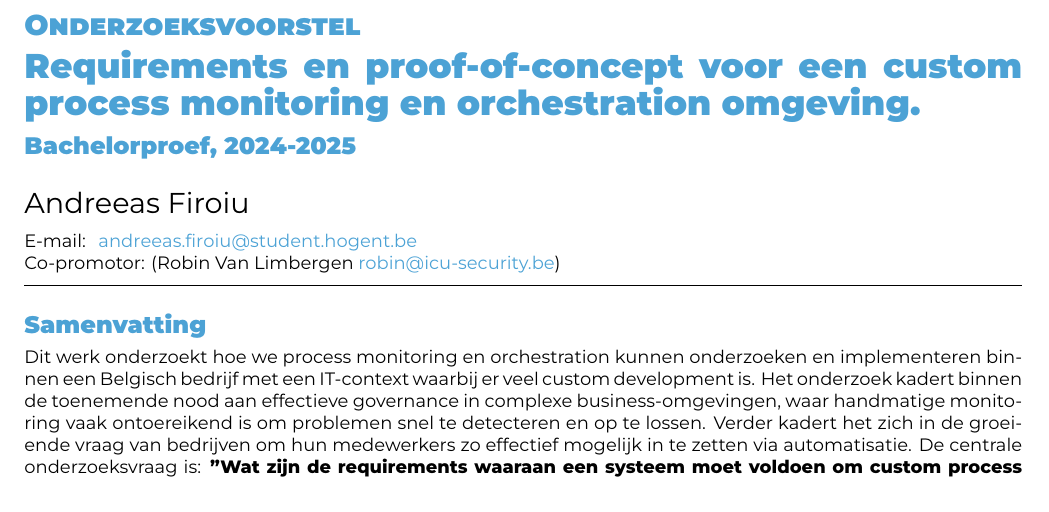
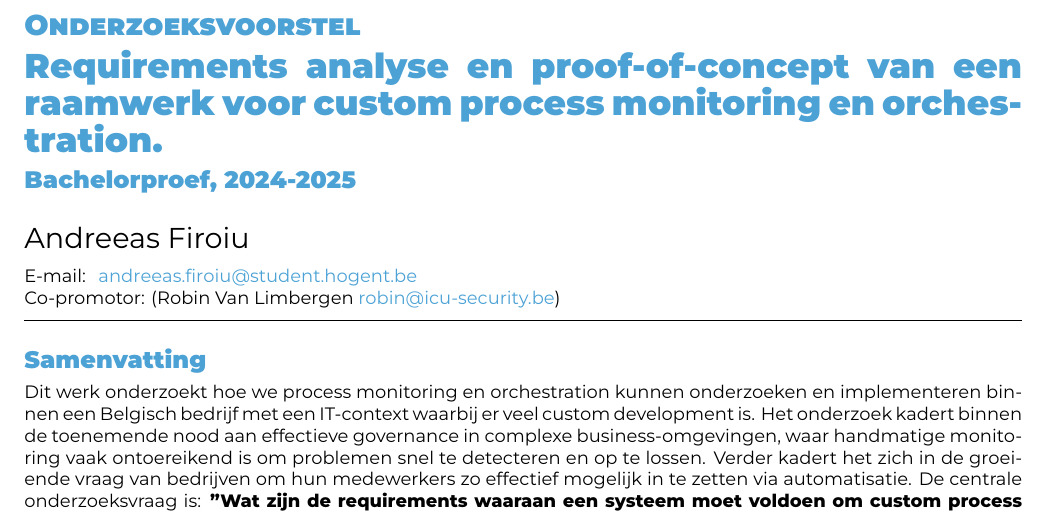
Before and after one commit to AFIRO/bachelorproef, a LaTeX document (voorstel/FiroiuAndreeas-BPvoorstel.tex): part of page 1 of 4, cut so that both start at the same text. Compiled offline with XeLaTeX.

Commit message:
Aanpassing titel op vraag van promotor

```diff
--- a/voorstel/FiroiuAndreeas-BPvoorstel.tex
+++ b/voorstel/FiroiuAndreeas-BPvoorstel.tex
@@ -18,7 +18,8 @@
 \academicyear{2024-2025} % TODO: pas het academiejaar aan
 
 % TODO: Werktitel
-\title{Requirements en proof-of-concept voor een custom process monitoring en orchestration omgeving}
+\title{Requirements analyse en proof-of-concept van een raamwerk voor custom process
+monitoring en orchestration}
 
 % TODO: Studentnaam en emailadres invullen
 \author{Andreeas Firoiu}
```
